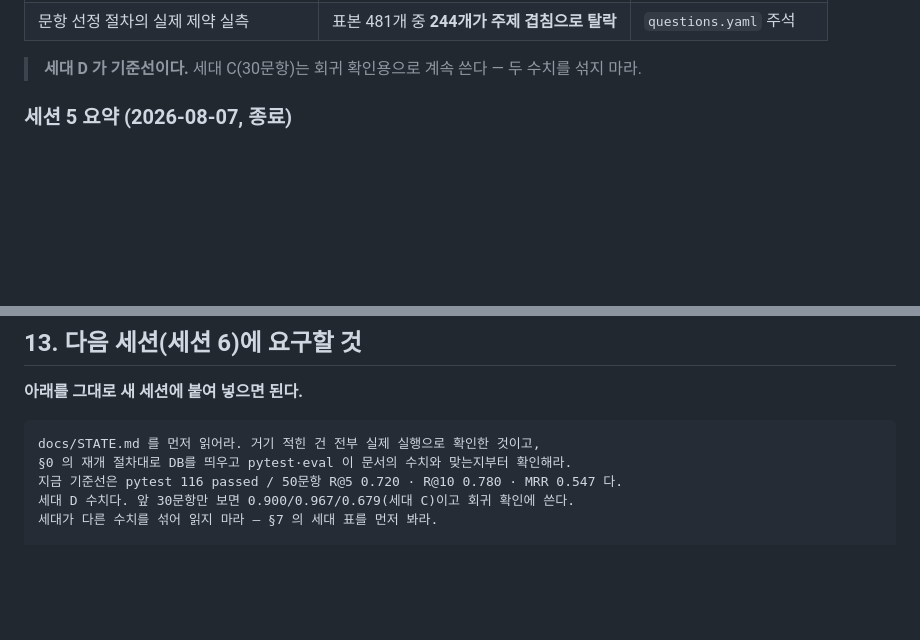
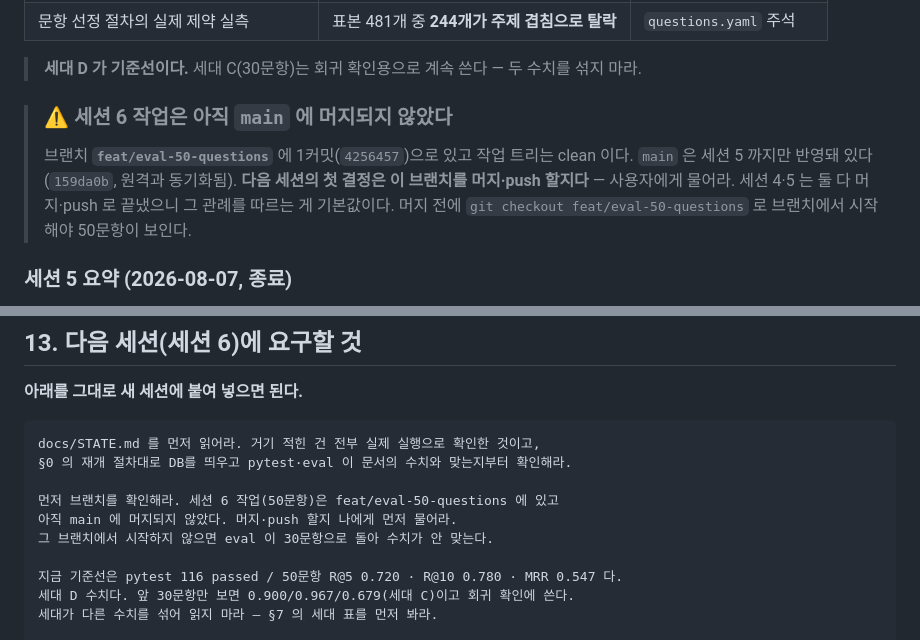
Before and after one commit to blueman777-1/law_project, a Markdown page: docs/STATE.md, 2 parts joined by grey strips. Drawn GitHub-style; blank space fills up the shorter version.

Commit message:
docs: 세션 6 브랜치 상태 명시 (main 미머지) — 핸드오프용
Co-Authored-By: Claude Opus 5 <noreply@anthropic.com>

````diff
--- a/docs/STATE.md
+++ b/docs/STATE.md
@@ -24,6 +24,13 @@
 | 문항 선정 절차의 실제 제약 실측 | 표본 481개 중 **244개가 주제 겹침으로 탈락** | `questions.yaml` 주석 |
 
 > **세대 D 가 기준선이다.** 세대 C(30문항)는 회귀 확인용으로 계속 쓴다 — 두 수치를 섞지 마라.
+
+> ### ⚠ 세션 6 작업은 아직 `main` 에 머지되지 않았다
+> 브랜치 **`feat/eval-50-questions`** 에 1커밋(`4256457`)으로 있고 작업 트리는 clean 이다.
+> `main` 은 세션 5 까지만 반영돼 있다(`159da0b`, 원격과 동기화됨).
+> **다음 세션의 첫 결정은 이 브랜치를 머지·push 할지다** — 사용자에게 물어라.
+> 세션 4·5 는 둘 다 머지·push 로 끝냈으니 그 관례를 따르는 게 기본값이다.
+> 머지 전에 `git checkout feat/eval-50-questions` 로 브랜치에서 시작해야 50문항이 보인다.
 
 ### 세션 5 요약 (2026-08-07, 종료)
 
@@ -1326,6 +1333,11 @@ compact 를 시키는 출력 필드도 없다. 이 env 는 **세션 시작 시**
 ```
 docs/STATE.md 를 먼저 읽어라. 거기 적힌 건 전부 실제 실행으로 확인한 것이고,
 §0 의 재개 절차대로 DB를 띄우고 pytest·eval 이 문서의 수치와 맞는지부터 확인해라.
+
+먼저 브랜치를 확인해라. 세션 6 작업(50문항)은 feat/eval-50-questions 에 있고
+아직 main 에 머지되지 않았다. 머지·push 할지 나에게 먼저 물어라.
+그 브랜치에서 시작하지 않으면 eval 이 30문항으로 돌아 수치가 안 맞는다.
+
 지금 기준선은 pytest 116 passed / 50문항 R@5 0.720 · R@10 0.780 · MRR 0.547 다.
 세대 D 수치다. 앞 30문항만 보면 0.900/0.967/0.679(세대 C)이고 회귀 확인에 쓴다.
 세대가 다른 수치를 섞어 읽지 마라 — §7 의 세대 표를 먼저 봐라.
````
